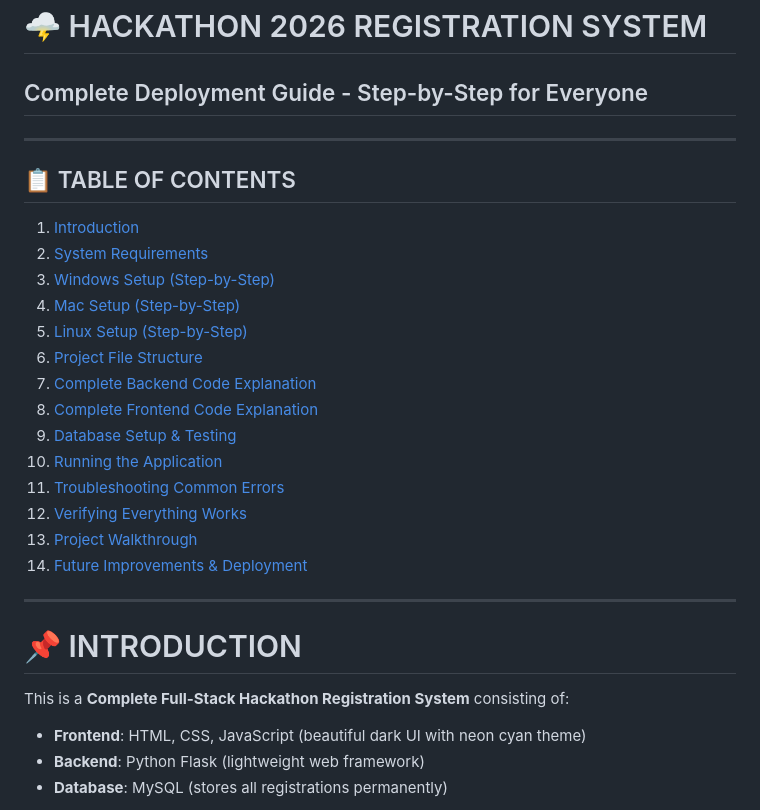
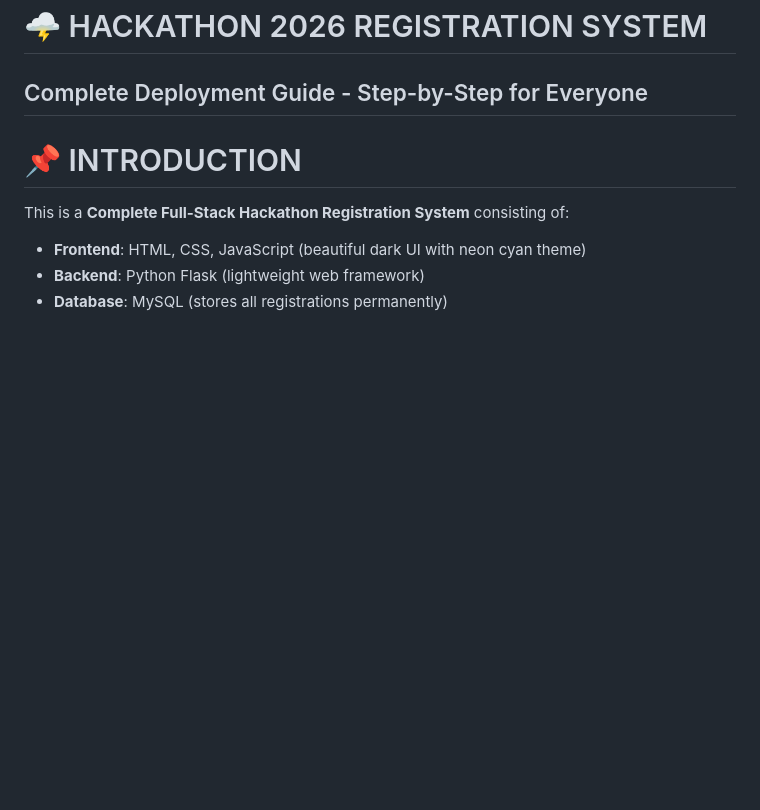
Before and after one commit to kiraxach/hackathon-registration-system, a Markdown page: README.md, the part around the change. Drawn GitHub-style; blank space fills up the shorter version.

Commit message:
Detailed Steps to Implement this Project with usage by various users
Removed the table of contents section from the README.

```diff
--- a/README.md
+++ b/README.md
@@ -1,26 +1,6 @@
 # 🌩️ HACKATHON 2026 REGISTRATION SYSTEM
 ## Complete Deployment Guide - Step-by-Step for Everyone
 
----
-
-## 📋 TABLE OF CONTENTS
-
-1. [Introduction](#introduction)
-2. [System Requirements](#system-requirements)
-3. [Windows Setup (Step-by-Step)](#windows-setup-step-by-step)
-4. [Mac Setup (Step-by-Step)](#mac-setup-step-by-step)
-5. [Linux Setup (Step-by-Step)](#linux-setup-step-by-step)
-6. [Project File Structure](#project-file-structure)
-7. [Complete Backend Code Explanation](#complete-backend-code-explanation)
-8. [Complete Frontend Code Explanation](#complete-frontend-code-explanation)
-9. [Database Setup & Testing](#database-setup--testing)
-10. [Running the Application](#running-the-application)
-11. [Troubleshooting Common Errors](#troubleshooting-common-errors)
-12. [Verifying Everything Works](#verifying-everything-works)
-13. [Project Walkthrough](#project-walkthrough)
-14. [Future Improvements & Deployment](#future-improvements--deployment)
-
----
 
 # 📌 INTRODUCTION
 
```
